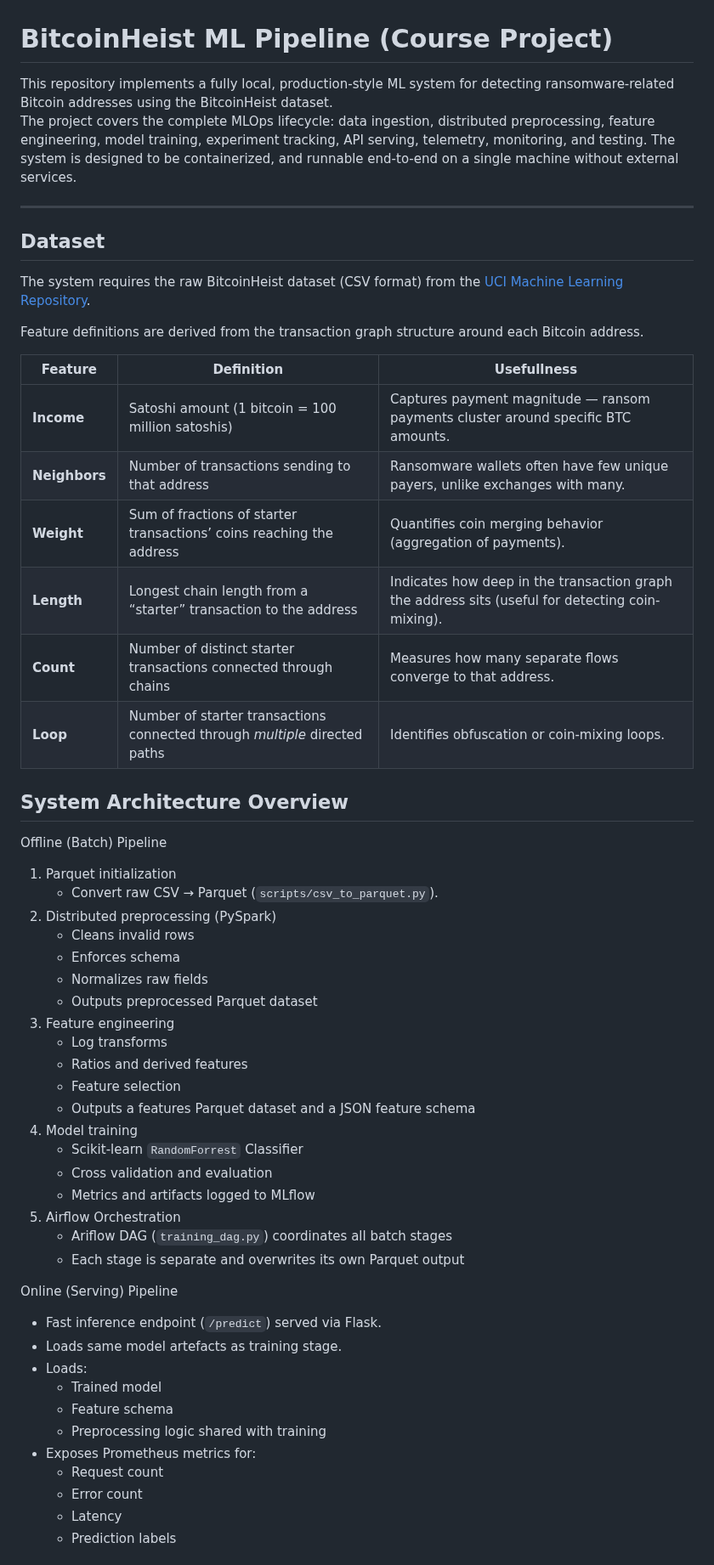
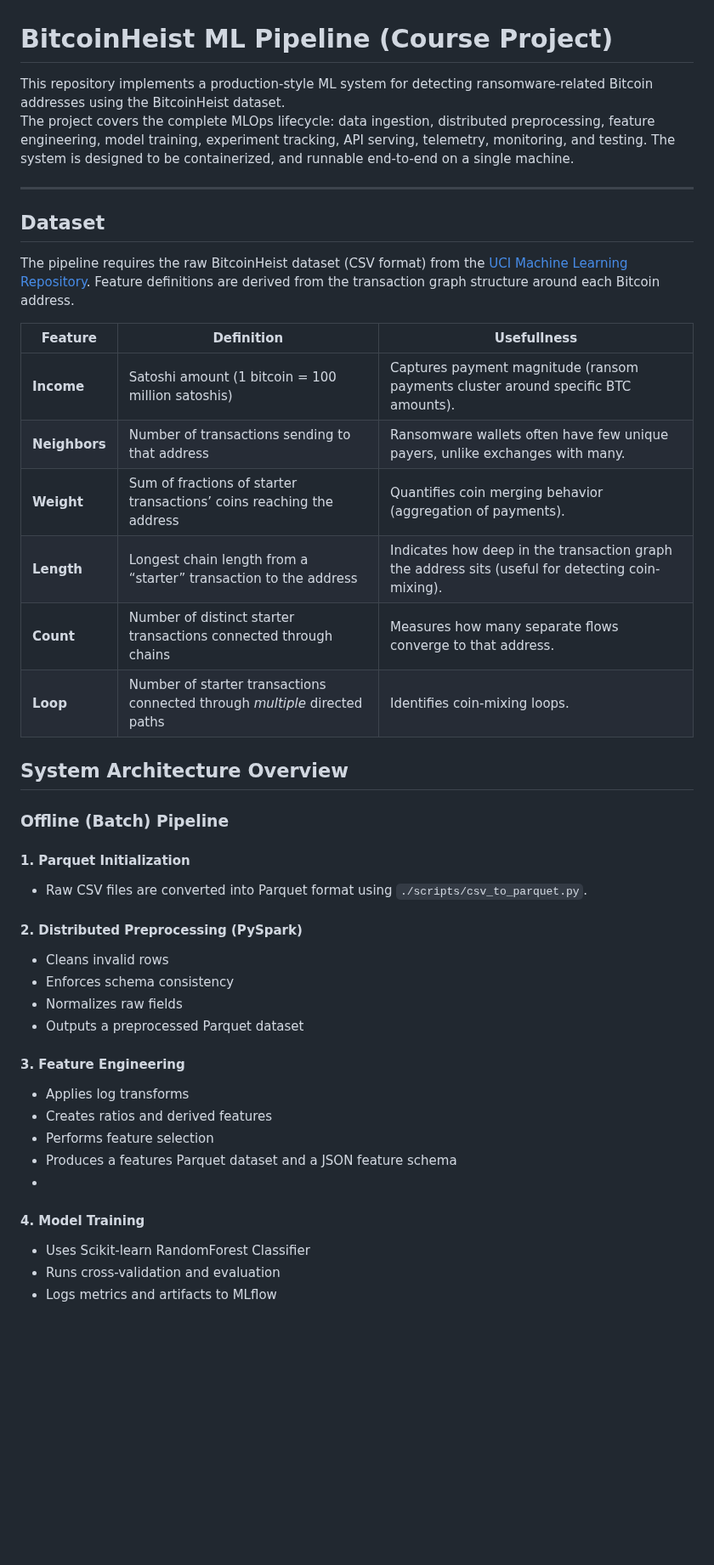
Before and after one commit to meeslindeman/bitcoinheist-mlops, a Markdown page: README.md, the part around one of its changes. Shown at 85% size. Drawn GitHub-style; blank space fills up the shorter version.

Commit message:
Update README
Updated README to improve clarity and consistency in language.

```diff
--- a/README.md
+++ b/README.md
@@ -1,58 +1,43 @@
 # BitcoinHeist ML Pipeline (Course Project)
 
-This repository implements a fully local, production-style ML system for detecting ransomware-related Bitcoin addresses using the BitcoinHeist dataset.
-The project covers the complete MLOps lifecycle: data ingestion, distributed preprocessing, feature engineering, model training, experiment tracking, API serving, telemetry, monitoring, and testing.
-The system is designed to be containerized, and runnable end-to-end on a single machine without external services.
+This repository implements a production-style ML system for detecting ransomware-related Bitcoin addresses using the BitcoinHeist dataset.
+The project covers the complete MLOps lifecycle: data ingestion, distributed preprocessing, feature engineering, model training, experiment tracking, API serving, telemetry, monitoring, and testing. The system is designed to be containerized, and runnable end-to-end on a single machine.
 
 ---
 
 ## Dataset
 
-The system requires the raw BitcoinHeist dataset (CSV format) from the [UCI Machine Learning Repository](https://archive.ics.uci.edu/dataset/526/bitcoinheistransomwareaddressdataset).
-
-Feature definitions are derived from the transaction graph structure around each Bitcoin address.
+The pipeline requires the raw BitcoinHeist dataset (CSV format) from the [UCI Machine Learning Repository](https://archive.ics.uci.edu/dataset/526/bitcoinheistransomwareaddressdataset). Feature definitions are derived from the transaction graph structure around each Bitcoin address.
 
 | Feature | Definition | Usefullness |
 | ------- |----------- | ----------- |
-| **Income** | Satoshi amount (1 bitcoin = 100 million satoshis) | Captures payment magnitude — ransom payments cluster around specific BTC amounts. |
+| **Income** | Satoshi amount (1 bitcoin = 100 million satoshis) | Captures payment magnitude (ransom payments cluster around specific BTC amounts). |
 | **Neighbors** | Number of transactions sending to that address | Ransomware wallets often have few unique payers, unlike exchanges with many. |
 | **Weight** | Sum of fractions of starter transactions’ coins reaching the address | Quantifies coin merging behavior (aggregation of payments). |
 | **Length** | Longest chain length from a “starter” transaction to the address | Indicates how deep in the transaction graph the address sits (useful for detecting coin-mixing). |
 | **Count** | Number of distinct starter transactions connected through chains | Measures how many separate flows converge to that address. |
-| **Loop** | Number of starter transactions connected through *multiple* directed paths | Identifies obfuscation or coin-mixing loops. |
+| **Loop** | Number of starter transactions connected through *multiple* directed paths | Identifies coin-mixing loops. |
 
 ## System Architecture Overview
 
-Offline (Batch) Pipeline
-1. Parquet initialization
-    - Convert raw CSV → Parquet (`scripts/csv_to_parquet.py`).
-2. Distributed preprocessing (PySpark)
-    - Cleans invalid rows
-    - Enforces schema
-    - Normalizes raw fields
-    - Outputs preprocessed Parquet dataset
-3. Feature engineering
-    - Log transforms
-    - Ratios and derived features
-    - Feature selection
-    - Outputs a features Parquet dataset and a JSON feature schema
-4. Model training
-    - Scikit-learn `RandomForrest` Classifier
-    - Cross validation and evaluation
-    - Metrics and artifacts logged to MLflow
-5. Airflow Orchestration
-    - Ariflow DAG (`training_dag.py`) coordinates all batch stages
-    - Each stage is separate and overwrites its own Parquet output
+### Offline (Batch) Pipeline
+#### 1. Parquet Initialization
+- Raw CSV files are converted into Parquet format using `./scripts/csv_to_parquet.py`.
 
-Online (Serving) Pipeline
-- Fast inference endpoint (`/predict`) served via Flask.
-- Loads same model artefacts as training stage.
-- Loads:
-    - Trained model
-    - Feature schema
-    - Preprocessing logic shared with training
-- Exposes Prometheus metrics for:
-    - Request count
-    - Error count
-    - Latency
-    - Prediction labels
+#### 2. Distributed Preprocessing (PySpark)
+- Cleans invalid rows
+- Enforces schema consistency
+- Normalizes raw fields
+- Outputs a preprocessed Parquet dataset
+
+#### 3. Feature Engineering
+- Applies log transforms
+- Creates ratios and derived features
+- Performs feature selection
+- Produces a features Parquet dataset and a JSON feature schema
+-
+#### 4. Model Training
+- Uses Scikit-learn RandomForest Classifier
+- Runs cross-validation and evaluation
+- Logs metrics and artifacts to MLflow
+
```
Also changed, not shown: other parts of README.md (+32 -24 lines).
